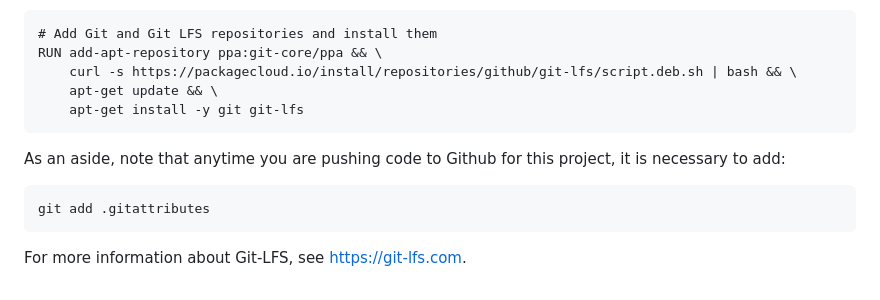
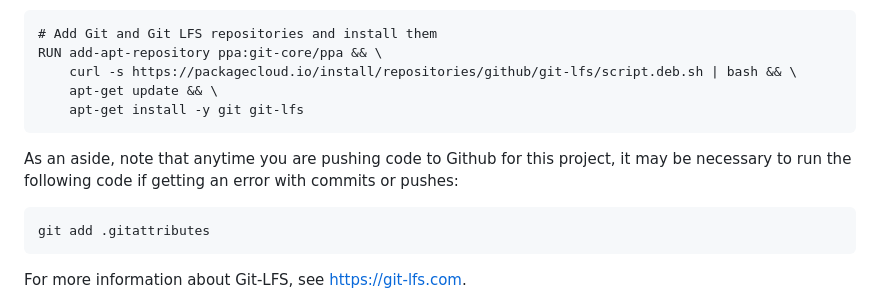
Before and after one commit to madzraman/bios611project, a Markdown page: README.md, the part around the change. GitHub-like rendering.

Commit message:
minor edit to git lfs text in readme

````diff
--- a/README.md
+++ b/README.md
@@ -39,7 +39,7 @@ RUN add-apt-repository ppa:git-core/ppa && \
     apt-get install -y git git-lfs
 ```
 
-As an aside, note that anytime you are pushing code to Github for this project, it is necessary to add:
+As an aside, note that anytime you are pushing code to Github for this project, it may be necessary to run the following code if getting an error with commits or pushes:
 
 ```
 git add .gitattributes
````
